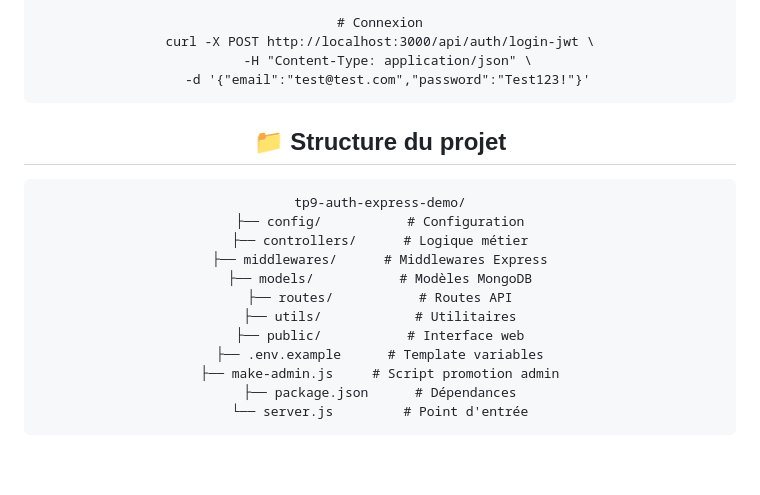
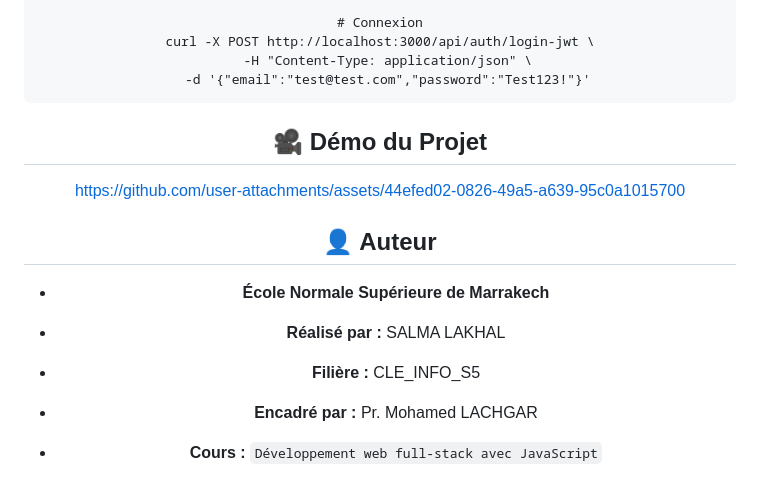
Before and after one commit to Salakhal/tp9-auth-express-demo-fullstack, a Markdown page: README.md, the part around the change. Drawn GitHub-style; blank space fills up the shorter version.

````diff
--- a/README.md
+++ b/README.md
@@ -146,18 +146,30 @@ curl -X POST http://localhost:3000/api/auth/login-jwt \
   -H "Content-Type: application/json" \
   -d '{"email":"test@test.com","password":"Test123!"}'
 ```
-## 📁 Structure du projet
-```
-tp9-auth-express-demo/
-├── config/           # Configuration
-├── controllers/      # Logique métier
-├── middlewares/      # Middlewares Express
-├── models/           # Modèles MongoDB
-├── routes/           # Routes API
-├── utils/            # Utilitaires
-├── public/           # Interface web
-├── .env.example      # Template variables
-├── make-admin.js     # Script promotion admin
-├── package.json      # Dépendances
-└── server.js         # Point d'entrée
-```
+
+ ## 🎥 Démo du Projet
+
+
+
+
+
+
+
+https://github.com/user-attachments/assets/44efed02-0826-49a5-a639-95c0a1015700
+
+
+
+
+
+## 👤 Auteur
+
+* **École Normale Supérieure de Marrakech**
+
+* **Réalisé par :** SALMA LAKHAL
+
+* **Filière  :** CLE_INFO_S5
+
+
+* **Encadré par :** Pr. Mohamed LACHGAR
+
+* **Cours :** `Développement web full-stack avec JavaScript`
````
